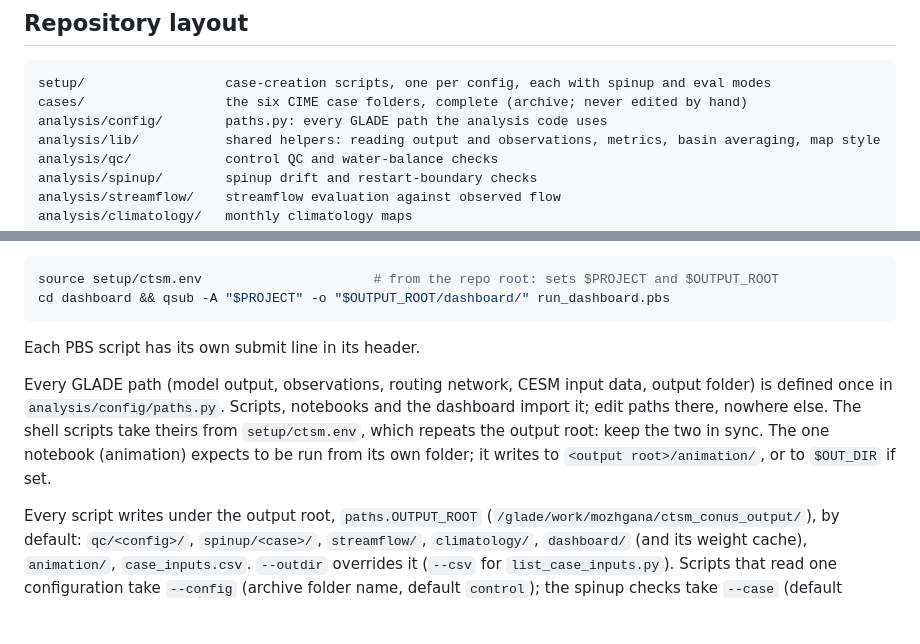
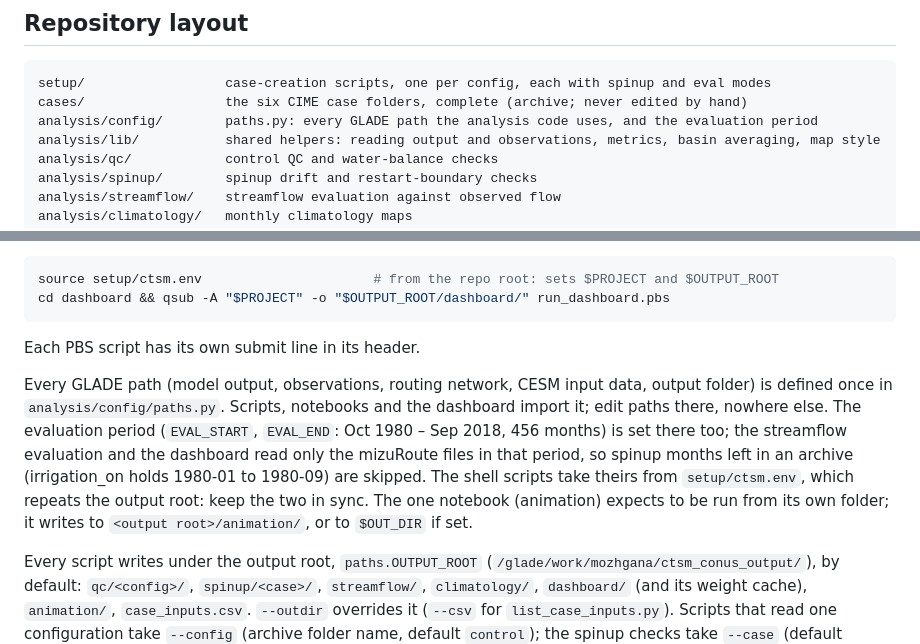
Before and after one commit to MozhganFarahani/ctsm_conus, a Markdown page: README.md, 2 parts joined by grey strips. GitHub-like rendering; blank space fills up the shorter version.

Commit message:
README: layout and paths paragraph mention the evaluation period in paths.py

````diff
--- a/README.md
+++ b/README.md
@@ -69,7 +69,7 @@ Notes on the configurations:
 ```
 setup/                  case-creation scripts, one per config, each with spinup and eval modes
 cases/                  the six CIME case folders, complete (archive; never edited by hand)
-analysis/config/        paths.py: every GLADE path the analysis code uses
+analysis/config/        paths.py: every GLADE path the analysis code uses, and the evaluation period
 analysis/lib/           shared helpers: reading output and observations, metrics, basin averaging, map style
 analysis/qc/            control QC and water-balance checks
 analysis/spinup/        spinup drift and restart-boundary checks
@@ -141,7 +141,7 @@ cd dashboard && qsub -A "$PROJECT" -o "$OUTPUT_ROOT/dashboard/" run_dashboard.pb
 
 Each PBS script has its own submit line in its header.
 
-Every GLADE path (model output, observations, routing network, CESM input data, output folder) is defined once in `analysis/config/paths.py`. Scripts, notebooks and the dashboard import it; edit paths there, nowhere else. The shell scripts take theirs from `setup/ctsm.env`, which repeats the output root: keep the two in sync. The one notebook (animation) expects to be run from its own folder; it writes to `<output root>/animation/`, or to `$OUT_DIR` if set.
+Every GLADE path (model output, observations, routing network, CESM input data, output folder) is defined once in `analysis/config/paths.py`. Scripts, notebooks and the dashboard import it; edit paths there, nowhere else. The evaluation period (`EVAL_START`, `EVAL_END`: Oct 1980 – Sep 2018, 456 months) is set there too; the streamflow evaluation and the dashboard read only the mizuRoute files in that period, so spinup months left in an archive (irrigation_on holds 1980-01 to 1980-09) are skipped. The shell scripts take theirs from `setup/ctsm.env`, which repeats the output root: keep the two in sync. The one notebook (animation) expects to be run from its own folder; it writes to `<output root>/animation/`, or to `$OUT_DIR` if set.
 
 Every script writes under the output root, `paths.OUTPUT_ROOT` (`/glade/work/mozhgana/ctsm_conus_output/`), by default: `qc/<config>/`, `spinup/<case>/`, `streamflow/`, `climatology/`, `dashboard/` (and its weight cache), `animation/`, `case_inputs.csv`. `--outdir` overrides it (`--csv` for `list_case_inputs.py`). Scripts that read one configuration take `--config` (archive folder name, default `control`); the spinup checks take `--case` (default `hillslope_on`). Every script prints its inputs, outputs and usage with `--help`.
 
````
